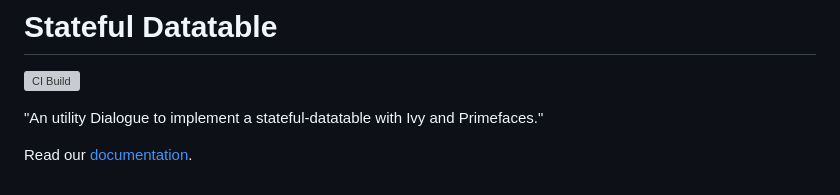
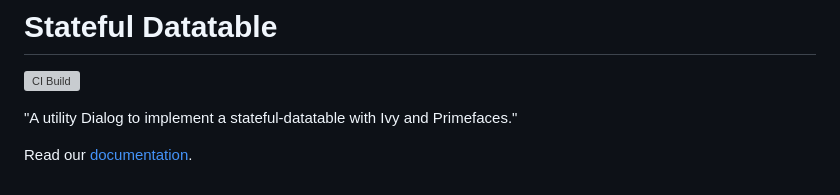
Before and after one commit to axonivy-market/stateful-datatable, a Markdown page: README.md, the part around the change. Rendered like a GitHub page; grey boxes are pictures that could not be loaded.

```diff
--- a/README.md
+++ b/README.md
@@ -2,6 +2,6 @@
 
 [![CI Build](https://github.com/axonivy-market/stateful-datatable/actions/workflows/ci.yml/badge.svg)](https://github.com/axonivy-market/stateful-datatable/actions/workflows/ci.yml)
 
-"An utility Dialogue to implement a stateful-datatable with Ivy and Primefaces."
+"A utility Dialog to implement a stateful-datatable with Ivy and Primefaces."
 
 Read our [documentation](stateful-datatable-product/README.md).
```
Also changed, not shown: stateful-datatable-product/README.md (+13 -11 lines), stateful-datatable-product/DemoCapture.PNG (added), 6 other files.
